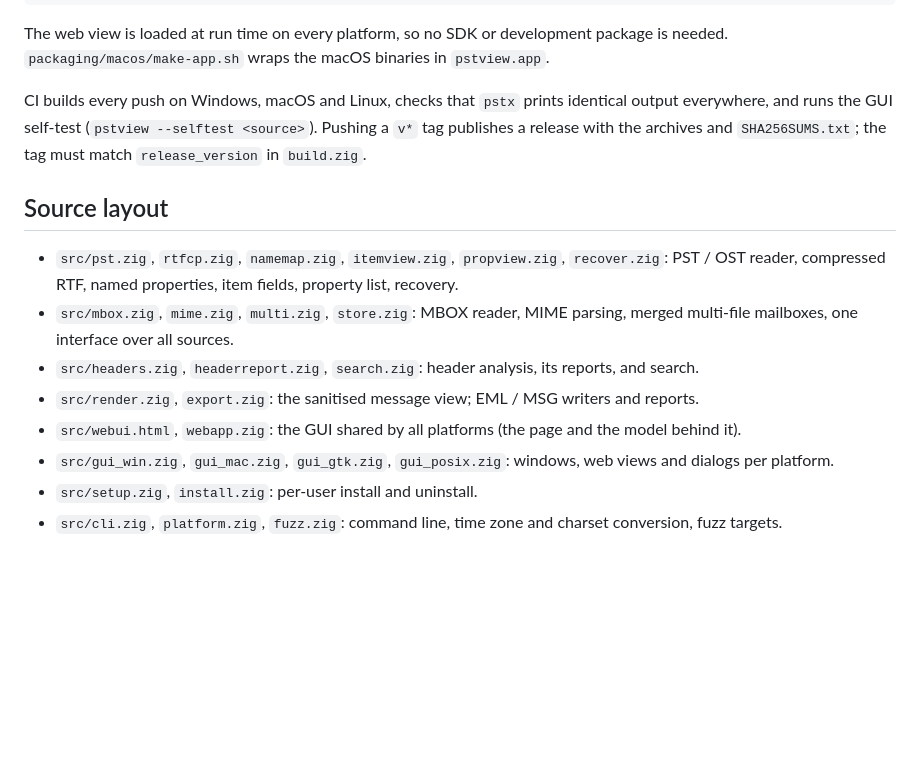
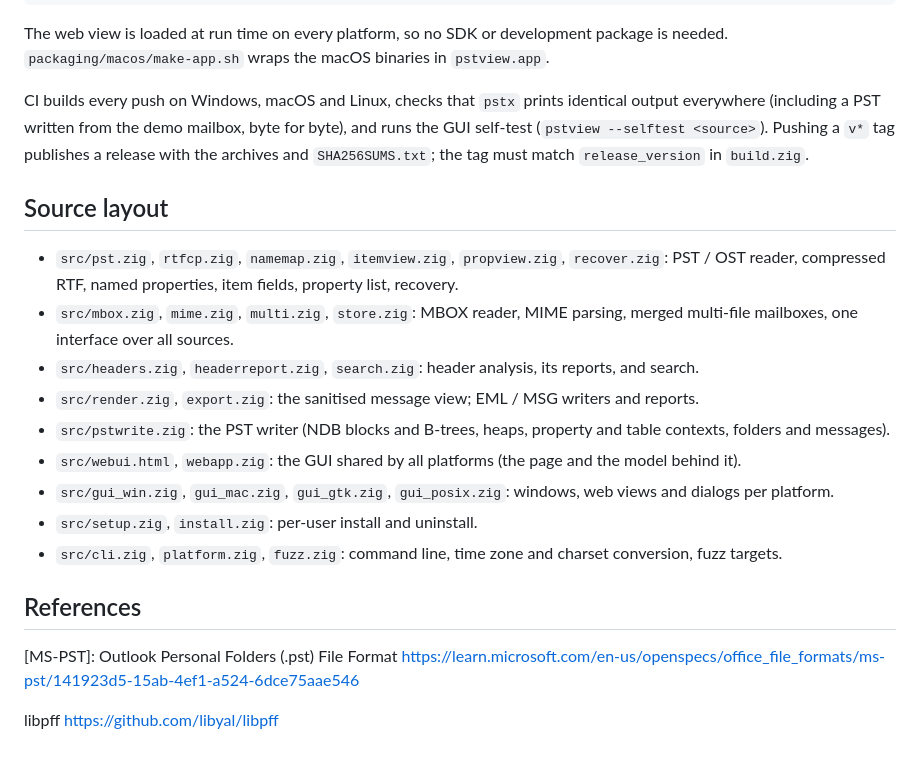
Before and after one commit to publicarray/pstview, a Markdown page: README.md, the part around one of its changes. Rendered like a GitHub page; blank space fills up the shorter version.

```diff
--- a/README.md
+++ b/README.md
@@ -110,7 +122,7 @@ zig build -Drelease -Dtarget=aarch64-macos        # any target cross-compiles fr
 
 The web view is loaded at run time on every platform, so no SDK or development package is needed. `packaging/macos/make-app.sh` wraps the macOS binaries in `pstview.app`.
 
-CI builds every push on Windows, macOS and Linux, checks that `pstx` prints identical output everywhere, and runs the GUI self-test (`pstview --selftest <source>`). Pushing a `v*` tag publishes a release with the archives and `SHA256SUMS.txt`; the tag must match `release_version` in `build.zig`.
+CI builds every push on Windows, macOS and Linux, checks that `pstx` prints identical output everywhere (including a PST written from the demo mailbox, byte for byte), and runs the GUI self-test (`pstview --selftest <source>`). Pushing a `v*` tag publishes a release with the archives and `SHA256SUMS.txt`; the tag must match `release_version` in `build.zig`.
 
 ## Source layout
 
@@ -118,7 +130,16 @@ CI builds every push on Windows, macOS and Linux, checks that `pstx` prints iden
 * `src/mbox.zig`, `mime.zig`, `multi.zig`, `store.zig`: MBOX reader, MIME parsing, merged multi-file mailboxes, one interface over all sources.
 * `src/headers.zig`, `headerreport.zig`, `search.zig`: header analysis, its reports, and search.
 * `src/render.zig`, `export.zig`: the sanitised message view; EML / MSG writers and reports.
+* `src/pstwrite.zig`: the PST writer (NDB blocks and B-trees, heaps, property and table contexts, folders and messages).
 * `src/webui.html`, `webapp.zig`: the GUI shared by all platforms (the page and the model behind it).
 * `src/gui_win.zig`, `gui_mac.zig`, `gui_gtk.zig`, `gui_posix.zig`: windows, web views and dialogs per platform.
 * `src/setup.zig`, `install.zig`: per-user install and uninstall.
 * `src/cli.zig`, `platform.zig`, `fuzz.zig`: command line, time zone and charset conversion, fuzz targets.
+
+## References
+
+[MS-PST]: Outlook Personal Folders (.pst) File Format
+https://learn.microsoft.com/en-us/openspecs/office_file_formats/ms-pst/141923d5-15ab-4ef1-a524-6dce75aae546
+
+libpff
+https://github.com/libyal/libpff
```
Also changed, not shown: other parts of README.md (+14 -2 lines), design/social-preview.png (added), 13 other files.
